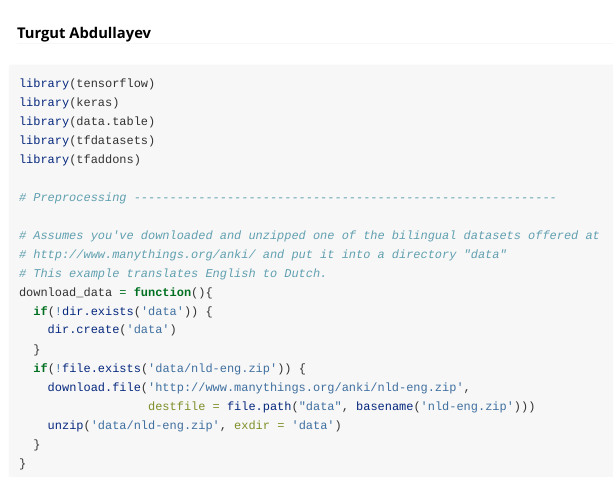
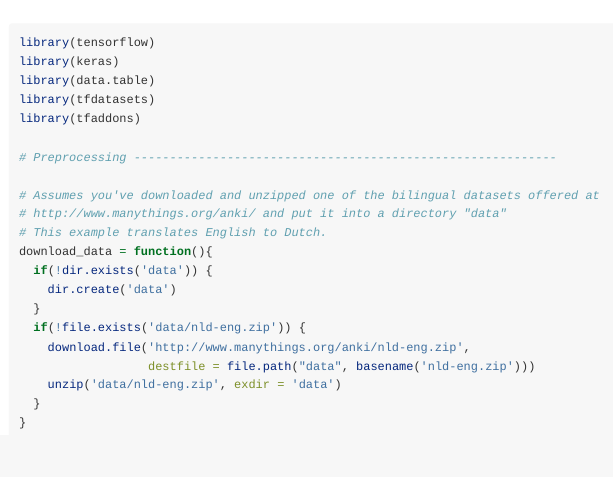
Before and after one commit to EagerAI/tfaddons, an R Markdown document (vignettes/NMT.Rmd): the page in a window 1100 px wide, from its top. Rendered offline with R 4.5, knitr and Pandoc, with nearby package versions; long lines of code are wrapped.

````diff
--- a/vignettes/NMT.Rmd
+++ b/vignettes/NMT.Rmd
@@ -1,11 +1,11 @@
 ---
 title: "Neural Machine Translation"
-author: "Turgut Abdullayev"
-output: rmarkdown::html_vignette
+output:
+  rmarkdown::html_vignette
 vignette: >
   %\VignetteIndexEntry{Neural Machine Translation}
   %\VignetteEngine{knitr::rmarkdown}
-  \usepackage[utf8]{inputenc}
+  %\VignetteEncoding{UTF-8}
 ---
 
 ```{r setup, include=FALSE}
````
Also changed, not shown: 5 other files.
